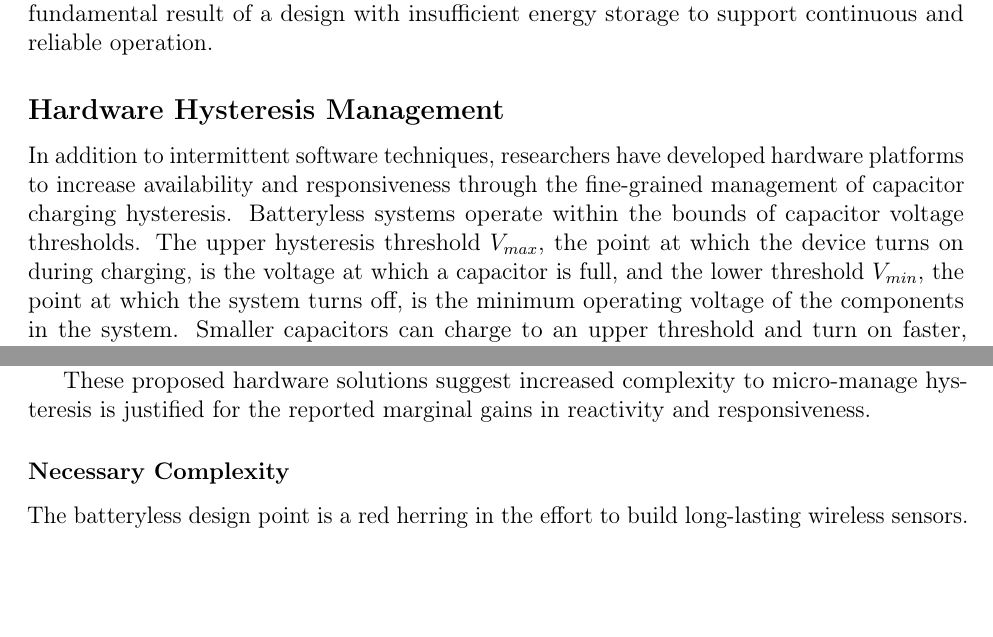
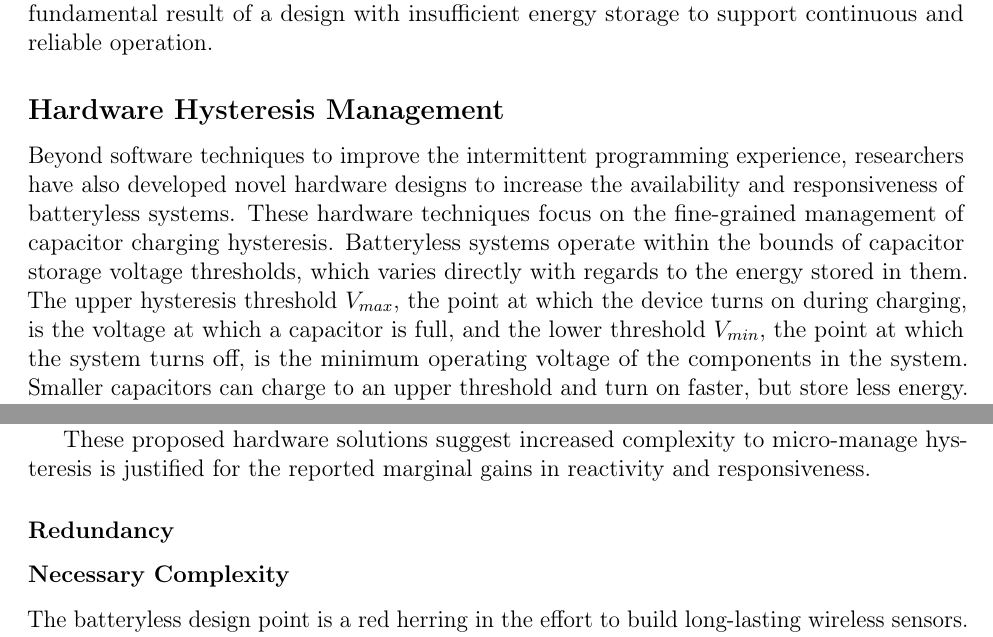
Before and after one commit to nealjack/nsj-thesis, a LaTeX thesis (thesis.tex, which reads 2_background.tex): two parts of pages 21 and 22 of 82, joined at a grey line, cut so that both start at the same text, the shorter picture padded with empty space. Compiled offline with pdfLaTeX.

Commit message:
rework 2

```diff
--- a/2_background.tex
+++ b/2_background.tex
@@ -121,12 +121,12 @@ No amount of software techniques and improvements will address the unreliability
 %By hiding this reality from programmers and application designers, it makes it more difficult to properly design systems that fulfill the requirements of real applications.
 
 \subsection{Hardware Hysteresis Management}
-In addition to intermittent software techniques, researchers have developed
-hardware platforms to
-increase availability and responsiveness through the fine-grained management
+Beyond software techniques to improve the intermittent programming experience,
+researchers have also developed novel hardware designs to
+increase the availability and responsiveness of batteryless systems. These hardware techniques focus on the fine-grained management
 of capacitor charging hysteresis.
 %Unlike the relatively stable voltage provided by a battery, a capacitor's voltage is related to the square root of stored energy. This means that during a discharge cycle, an intermittent system will experience a pronounced voltage drop from a maximum $V_{max}$ to a minimum $V_{min}$.
-Batteryless systems operate within the bounds of capacitor voltage thresholds. The
+Batteryless systems operate within the bounds of capacitor storage voltage thresholds, which varies directly with regards to the energy stored in them. The
 %For batteryless systems,
 %it is often assumed that the
 upper hysteresis threshold $V_{max}$, the point at which the device turns on during charging, is the voltage at which a capacitor is full, and the lower threshold $V_{min}$, the point at which the system turns off, is the minimum
@@ -185,6 +185,8 @@ These proposed hardware solutions suggest increased complexity to micro-manage h
 %could be substantially improved by using larger energy buffers.
 
 %Simultaneously sensing and harvesting the same phenomenon is one of the most effective use cases of batteryless sensors, however being able to simultaneously sense and harvest is not always possible, and is generally limited to light, temperature differentials, vibration, and RF sources.
+
+\subsubsection{Redundancy}
 
 \subsubsection{Necessary Complexity}
 The batteryless design point is a red herring in the effort to build long-lasting wireless sensors. The promise of a power system that can persist theoretically indefinitely is tantalizing, but the trade off in terms of energy storage results in too much design complexity to produce a realistic solution
```
